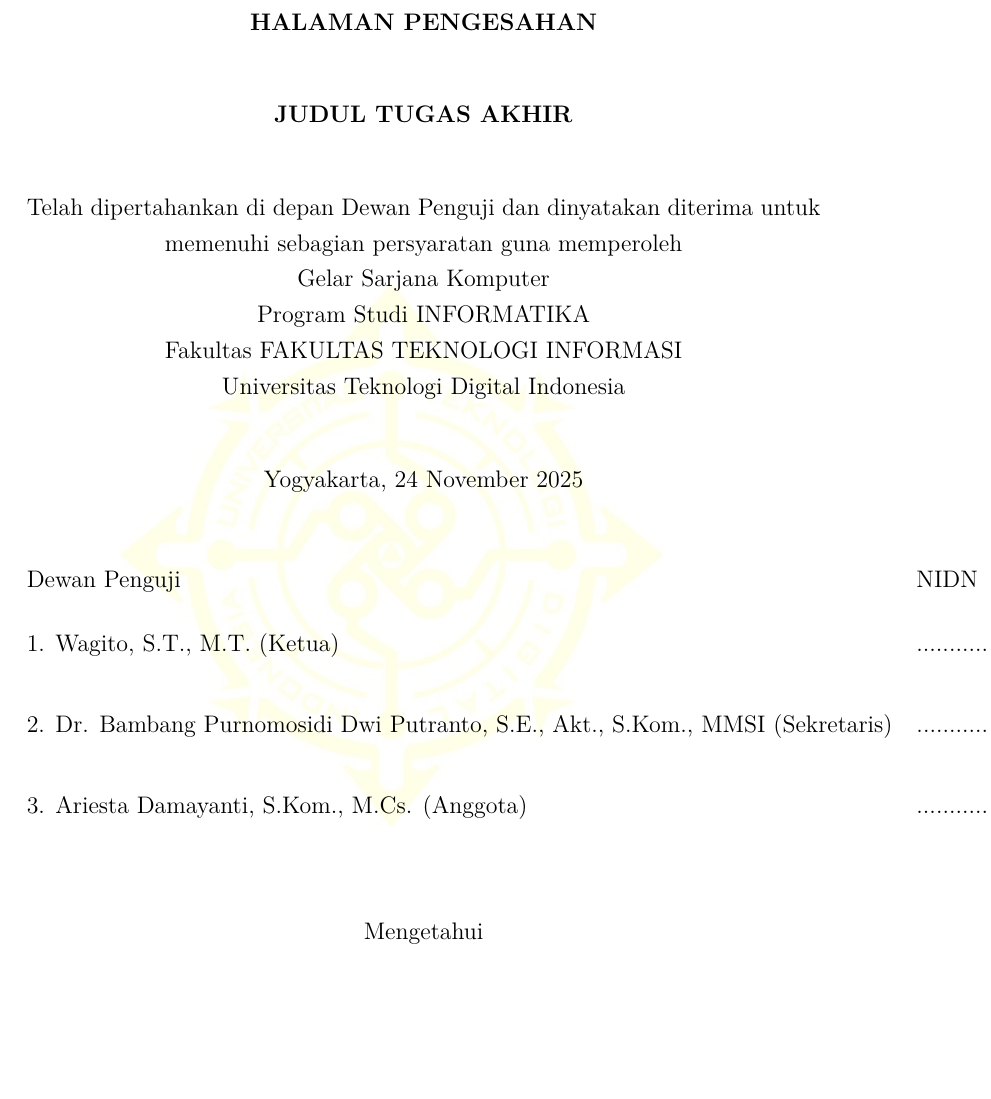
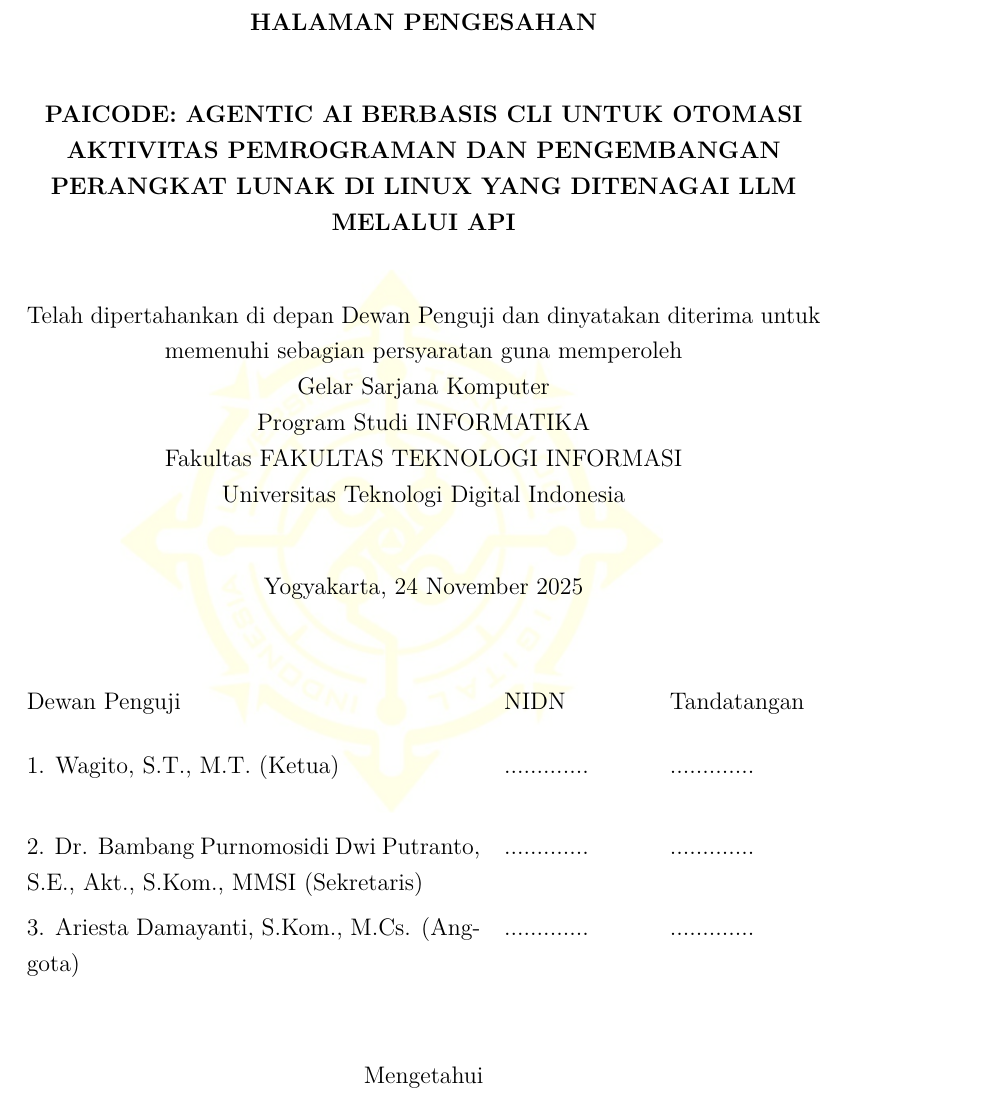
Before and after one commit to gtkrshnaaa/skripsipaicode, a LaTeX thesis (skripsi_latex/main.tex, which reads skripsi_latex/front_pengesahan.tex): part of page 4 of 134 before the commit and part of page 4 of 135 after it, cut so that both start at the same text, the shorter picture padded with empty space. Compiled offline with pdfLaTeX.

Commit message:
Update PDF: regenerate with fixed table and thesis title

```diff
--- a/skripsi_latex/front_pengesahan.tex
+++ b/skripsi_latex/front_pengesahan.tex
@@ -10,7 +10,7 @@
 
   \vspace{1cm}
 
-  \textbf{JUDUL TUGAS AKHIR}
+  \textbf{\JudulSkripsi}
 
   \vspace{1cm}
 
@@ -30,7 +30,7 @@
 \vspace{1cm}
 
 \noindent
-\begin{tabular}{@{}lll@{}}
+\begin{tabular}{@{}p{8cm}p{2.5cm}p{3cm}@{}}
   Dewan Penguji & NIDN & Tandatangan \\[0.5cm]
   1. Wagito, S.T., M.T. (Ketua) & ............. & ............. \\[0.8cm]
   2. Dr. Bambang Purnomosidi Dwi Putranto, S.E., Akt., S.Kom., MMSI (Sekretaris) & ............. & ............. \\[0.8cm]
```
Also changed, not shown: skripsi_latex/skripsipdf/skripsigtkrshnaaa.pdf.
